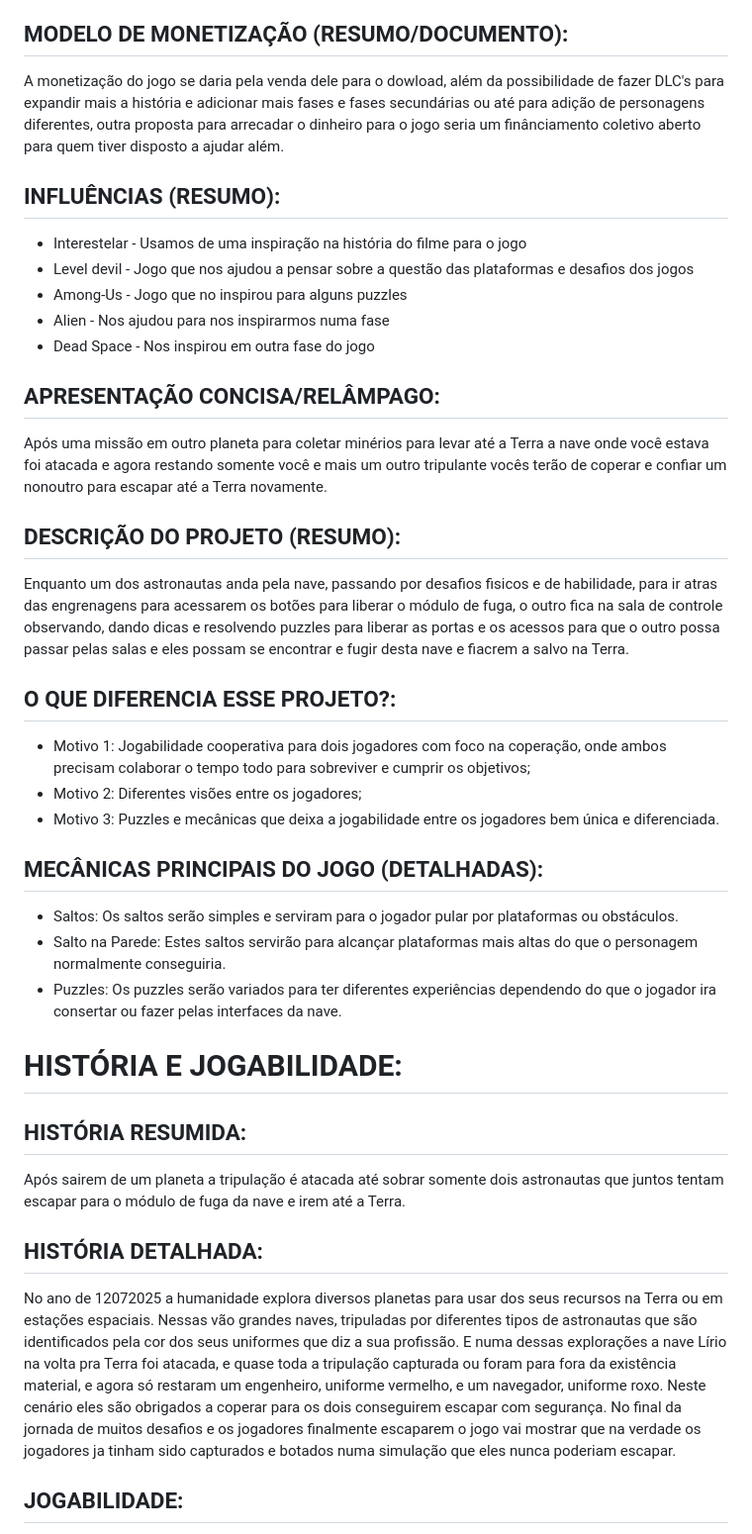
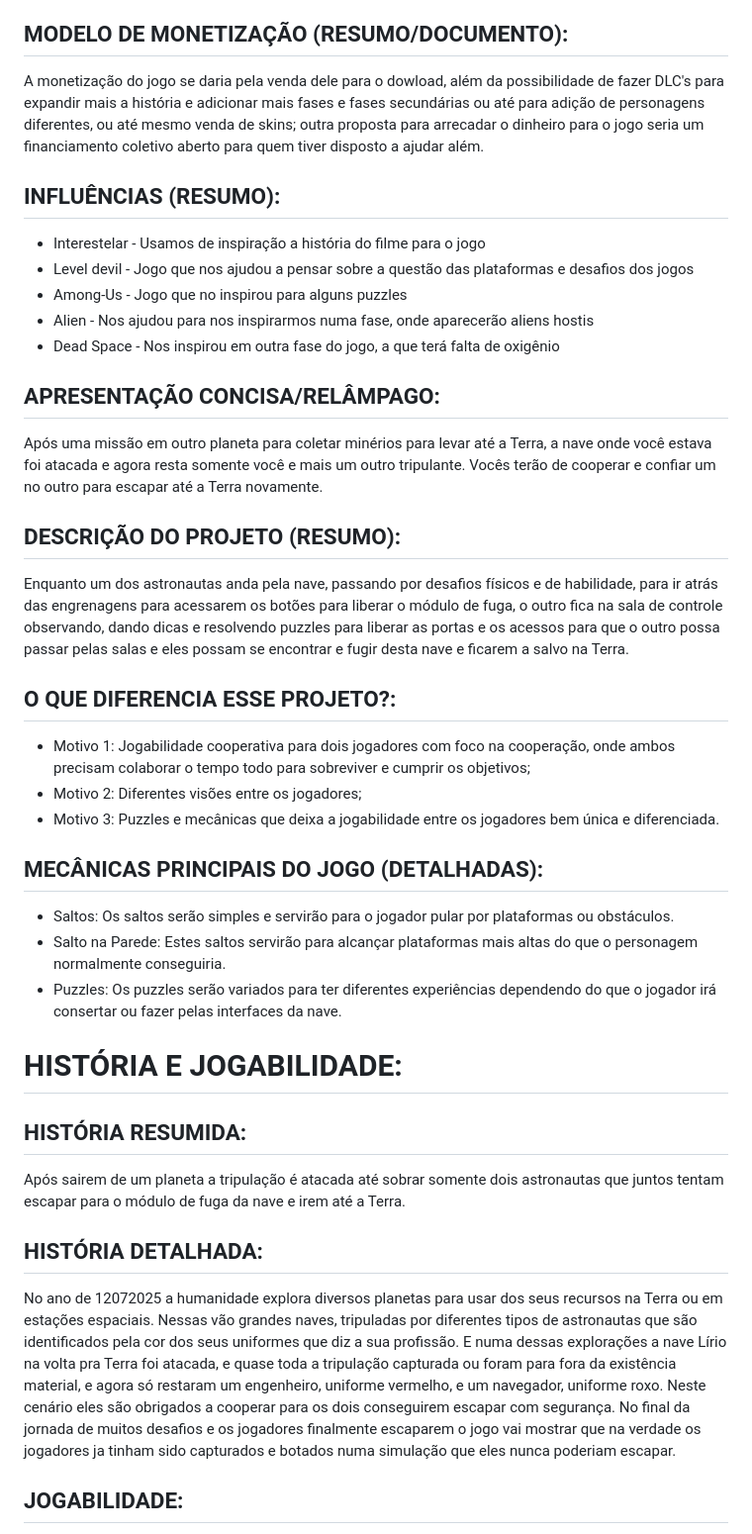
Before and after one commit to gargantua-games/horizonte-de-eventos, a Markdown page: gdd.md, the part around one of its changes. Shown at 99% size. GitHub-like rendering.

Commit message:
gramática
Revisão e correção de texto em gdd.md para melhorar a clareza e a gramática.

```diff
--- a/gdd.md
+++ b/gdd.md
@@ -25,33 +25,33 @@ As principais mecânicas propostas no jogo serão o salto, o salto com escoro na
 - Consoles
 
 ## MODELO DE MONETIZAÇÃO (RESUMO/DOCUMENTO):
-A monetização do jogo se daria pela venda dele para o dowload, além da possibilidade de fazer DLC's para expandir mais a história e adicionar mais fases e fases secundárias ou até para adição de personagens diferentes, outra proposta para arrecadar o dinheiro para o jogo seria um finânciamento coletivo aberto para quem tiver disposto a ajudar além.
+A monetização do jogo se daria pela venda dele para o dowload, além da possibilidade de fazer DLC's para expandir mais a história e adicionar mais fases e fases secundárias ou até para adição de personagens diferentes, ou até mesmo venda de skins; outra proposta para arrecadar o dinheiro para o jogo seria um financiamento coletivo aberto para quem tiver disposto a ajudar além.
 
 ## INFLUÊNCIAS (RESUMO):
-- Interestelar - Usamos de uma inspiração na história do filme para o jogo
+- Interestelar - Usamos de inspiração a história do filme para o jogo
 - Level devil - Jogo que nos ajudou a pensar sobre a questão das plataformas e desafios dos jogos
 - Among-Us - Jogo que no inspirou para alguns puzzles
-- Alien - Nos ajudou para nos inspirarmos numa fase
-- Dead Space - Nos inspirou em outra fase do jogo
+- Alien - Nos ajudou para nos inspirarmos numa fase, onde aparecerão aliens hostis
+- Dead Space - Nos inspirou em outra fase do jogo, a que terá falta de oxigênio
 
 ## APRESENTAÇÃO CONCISA/RELÂMPAGO:
-Após uma missão em outro planeta para coletar minérios para levar até a Terra a nave onde você estava foi atacada e agora restando somente você e mais um outro tripulante vocês terão de coperar e confiar um nonoutro para escapar até a Terra novamente.
+Após uma missão em outro planeta para coletar minérios para levar até a Terra, a nave onde você estava foi atacada e agora resta somente você e mais um outro tripulante. Vocês terão de cooperar e confiar um no outro para escapar até a Terra novamente.
 
 ## DESCRIÇÃO DO PROJETO (RESUMO):
-Enquanto um dos astronautas anda pela nave, passando por desafios fisicos e de habilidade, para ir atras das engrenagens para acessarem os botões para liberar o módulo de fuga, o outro fica na sala de controle observando, dando dicas e resolvendo puzzles para liberar as portas e os acessos para que o outro possa passar pelas salas e eles possam se encontrar e fugir desta nave e fiacrem a salvo na Terra.
+Enquanto um dos astronautas anda pela nave, passando por desafios físicos e de habilidade, para ir atrás das engrenagens para acessarem os botões para liberar o módulo de fuga, o outro fica na sala de controle observando, dando dicas e resolvendo puzzles para liberar as portas e os acessos para que o outro possa passar pelas salas e eles possam se encontrar e fugir desta nave e ficarem a salvo na Terra.
 
 ## O QUE DIFERENCIA ESSE PROJETO?:
-- Motivo 1: Jogabilidade cooperativa para dois jogadores com foco na coperação, onde ambos precisam colaborar o tempo todo para sobreviver e cumprir os objetivos;
+- Motivo 1: Jogabilidade cooperativa para dois jogadores com foco na cooperação, onde ambos precisam colaborar o tempo todo para sobreviver e cumprir os objetivos;
 - Motivo 2: Diferentes visões entre os jogadores;
 - Motivo 3: Puzzles e mecânicas que deixa a jogabilidade entre os jogadores bem única e diferenciada.
 
 ## MECÂNICAS PRINCIPAIS DO JOGO (DETALHADAS):
 - Saltos:
-Os saltos serão simples e serviram para o jogador pular por plataformas ou obstáculos.
+Os saltos serão simples e servirão para o jogador pular por plataformas ou obstáculos.
 - Salto na Parede:
 Estes saltos servirão para alcançar plataformas mais altas do que o personagem normalmente conseguiria.
 - Puzzles:
-Os puzzles serão variados para ter diferentes experiências dependendo do que o jogador ira consertar ou fazer pelas interfaces da nave.
+Os puzzles serão variados para ter diferentes experiências dependendo do que o jogador irá consertar ou fazer pelas interfaces da nave.
 
 # HISTÓRIA E JOGABILIDADE:
 
@@ -59,7 +59,7 @@ Os puzzles serão variados para ter diferentes experiências dependendo do que o
 Após sairem de um planeta a tripulação é atacada até sobrar somente dois astronautas que juntos tentam escapar para o módulo de fuga da nave e irem até a Terra.
 
 ## HISTÓRIA DETALHADA:
-No ano de 12072025 a humanidade explora diversos planetas para usar dos seus recursos na Terra ou em estações espaciais. Nessas vão grandes naves, tripuladas por diferentes tipos de astronautas que são identificados pela cor dos seus uniformes que diz a sua profissão. E numa dessas explorações a nave Lírio na volta pra Terra foi atacada, e quase toda a tripulação capturada ou foram para fora da existência material, e agora só restaram um engenheiro, uniforme vermelho, e um navegador, uniforme roxo. Neste cenário eles são obrigados a coperar para os dois conseguirem escapar com segurança. No final da jornada de muitos desafios e os jogadores finalmente escaparem o jogo vai mostrar que na verdade os jogadores ja tinham sido capturados e botados numa simulação que eles nunca poderiam escapar.
+No ano de 12072025 a humanidade explora diversos planetas para usar dos seus recursos na Terra ou em estações espaciais. Nessas vão grandes naves, tripuladas por diferentes tipos de astronautas que são identificados pela cor dos seus uniformes que diz a sua profissão. E numa dessas explorações a nave Lírio na volta pra Terra foi atacada, e quase toda a tripulação capturada ou foram para fora da existência material, e agora só restaram um engenheiro, uniforme vermelho, e um navegador, uniforme roxo. Neste cenário eles são obrigados a cooperar para os dois conseguirem escapar com segurança. No final da jornada de muitos desafios e os jogadores finalmente escaparem o jogo vai mostrar que na verdade os jogadores ja tinham sido capturados e botados numa simulação que eles nunca poderiam escapar.
 
 ## JOGABILIDADE:
 Um jogador passa por desafios de parkour e alguns outros, e o outro resolve puzzles para liberar portas para a saída ou outros motivos
```
Also changed, not shown: other parts of gdd.md (+2 -2 lines).
